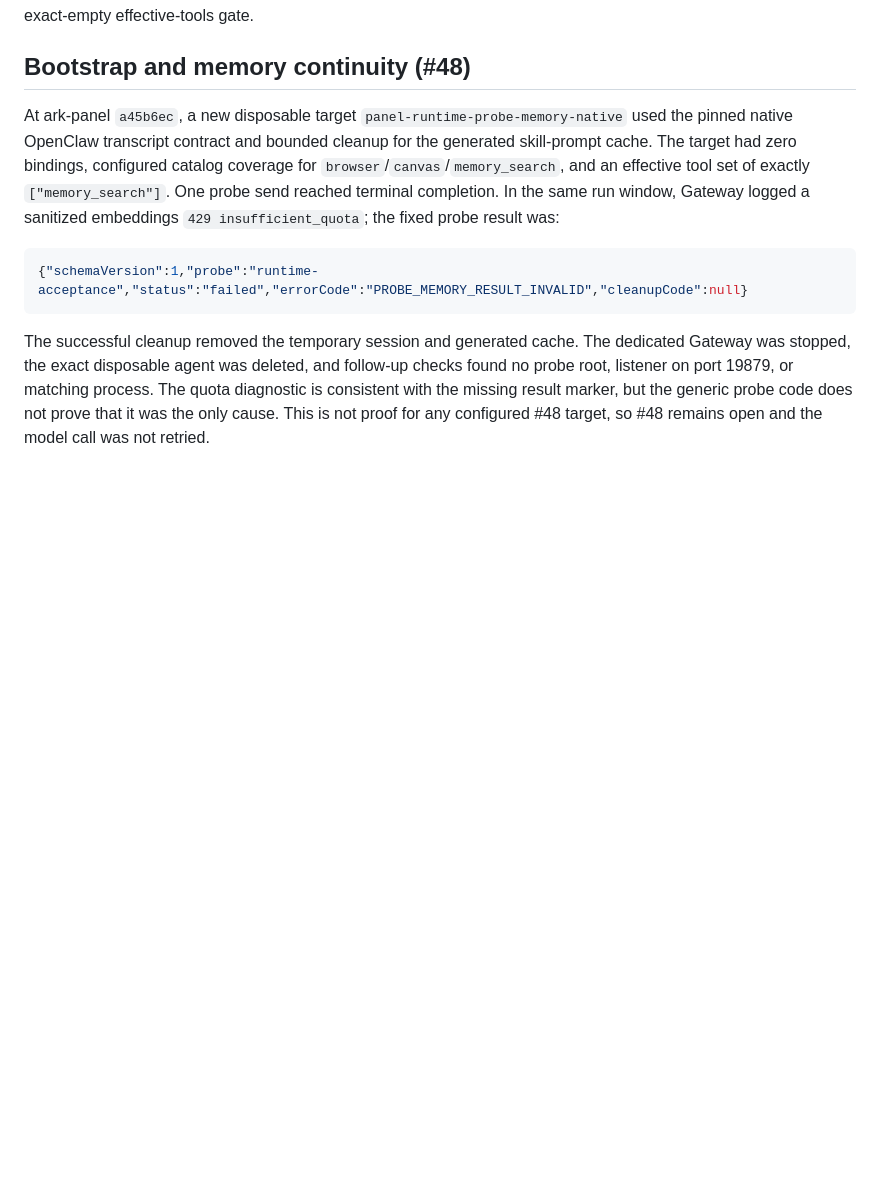
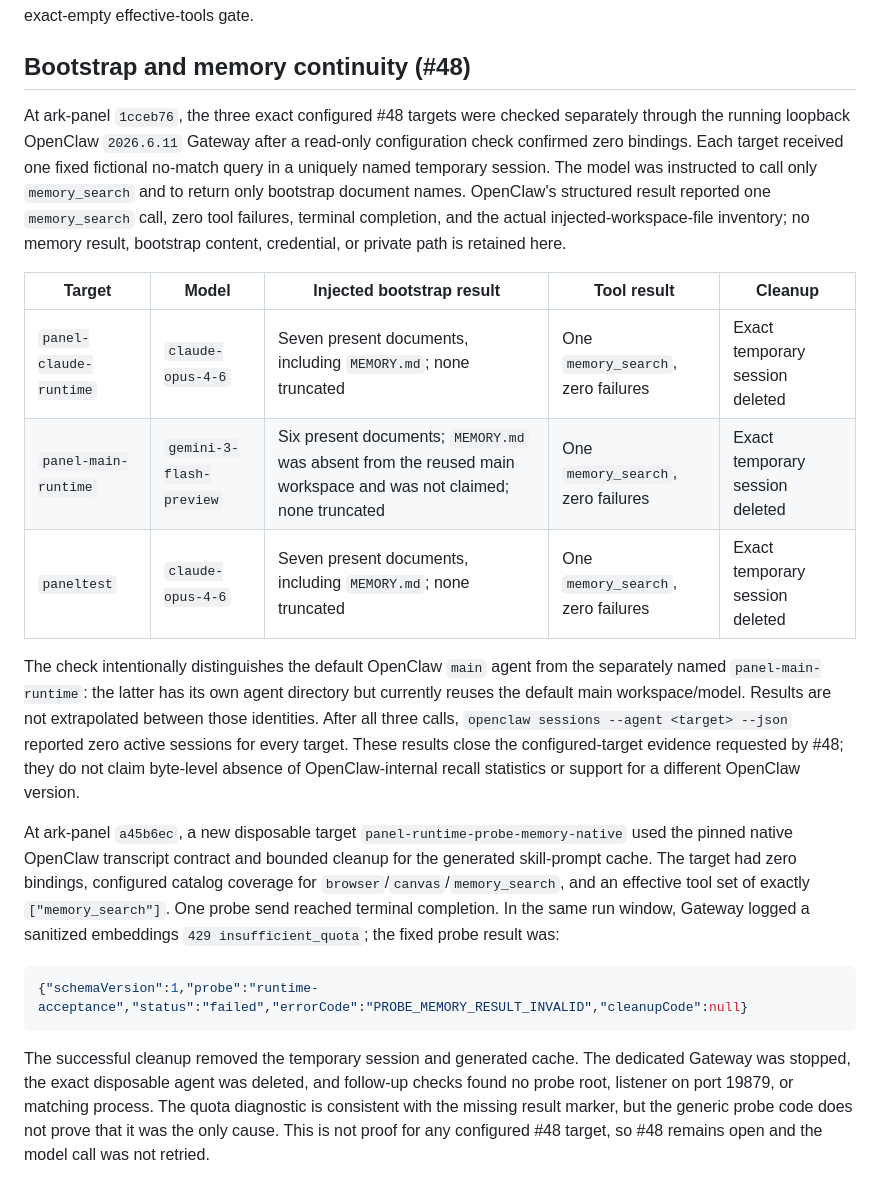
Before and after one commit to OWALabuy/ark-panel, a Markdown page: docs/testing/live-probe-results-2026-08-22.md, the part around the change. Rendered like a GitHub page; blank space fills up the shorter version.

```diff
--- a/docs/testing/live-probe-results-2026-08-22.md
+++ b/docs/testing/live-probe-results-2026-08-22.md
@@ -139,6 +139,27 @@ explicit wildcard deny and passed the exact-empty effective-tools gate.
 
 ## Bootstrap and memory continuity (#48)
 
+At ark-panel `1cceb76`, the three exact configured #48 targets were checked separately through the
+running loopback OpenClaw `2026.6.11` Gateway after a read-only configuration check confirmed zero
+bindings. Each target received one fixed fictional no-match query in a uniquely named temporary
+session. The model was instructed to call only `memory_search` and to return only bootstrap document
+names. OpenClaw's structured result reported one `memory_search` call, zero tool failures, terminal
+completion, and the actual injected-workspace-file inventory; no memory result, bootstrap content,
+credential, or private path is retained here.
+
+| Target | Model | Injected bootstrap result | Tool result | Cleanup |
+| --- | --- | --- | --- | --- |
+| `panel-claude-runtime` | `claude-opus-4-6` | Seven present documents, including `MEMORY.md`; none truncated | One `memory_search`, zero failures | Exact temporary session deleted |
+| `panel-main-runtime` | `gemini-3-flash-preview` | Six present documents; `MEMORY.md` was absent from the reused main workspace and was not claimed; none truncated | One `memory_search`, zero failures | Exact temporary session deleted |
+| `paneltest` | `claude-opus-4-6` | Seven present documents, including `MEMORY.md`; none truncated | One `memory_search`, zero failures | Exact temporary session deleted |
+
+The check intentionally distinguishes the default OpenClaw `main` agent from the separately named
+`panel-main-runtime`: the latter has its own agent directory but currently reuses the default main
+workspace/model. Results are not extrapolated between those identities. After all three calls,
+`openclaw sessions --agent <target> --json` reported zero active sessions for every target. These
+results close the configured-target evidence requested by #48; they do not claim byte-level absence
+of OpenClaw-internal recall statistics or support for a different OpenClaw version.
+
 At ark-panel `a45b6ec`, a new disposable target `panel-runtime-probe-memory-native` used the pinned
 native OpenClaw transcript contract and bounded cleanup for the generated skill-prompt cache. The
 target had zero bindings, configured catalog coverage for `browser`/`canvas`/`memory_search`, and an
```
Also changed, not shown: docs/testing/README.md (+3 -3 lines), docs/testing/runtime-acceptance.md (+2 -1 lines).
